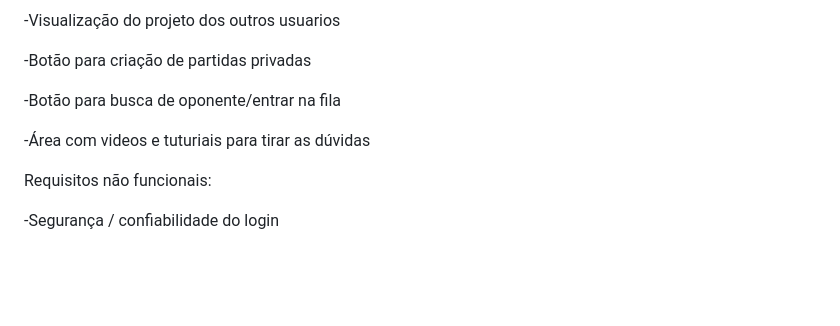
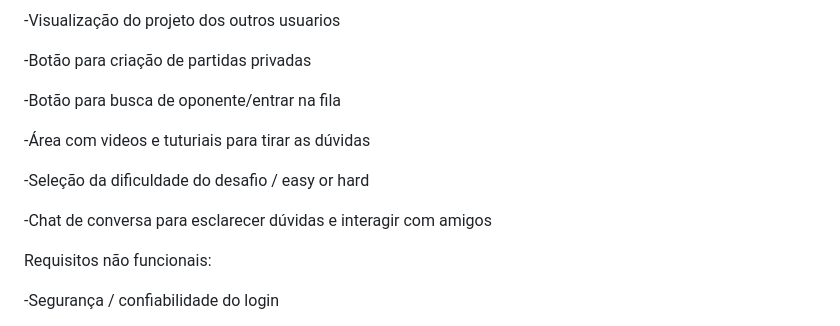
Before and after one commit to teteuw/plf-es-2024-1-ti1-0385200-rinha-de-programadores, a Markdown page: docs/README.md, the part around the change. Drawn GitHub-style; blank space fills up the shorter version.

Commit message:
Update requisitos

```diff
--- a/docs/README.md
+++ b/docs/README.md
@@ -142,6 +142,10 @@ Requisitos Funcionais :
 
 -Área com videos e tuturiais para tirar as dúvidas
 
+-Seleção da dificuldade do desafio / easy or hard
+
+-Chat de conversa para esclarecer dúvidas e interagir com amigos
+
 Requisitos não funcionais:
 
 -Segurança / confiabilidade do login
```
